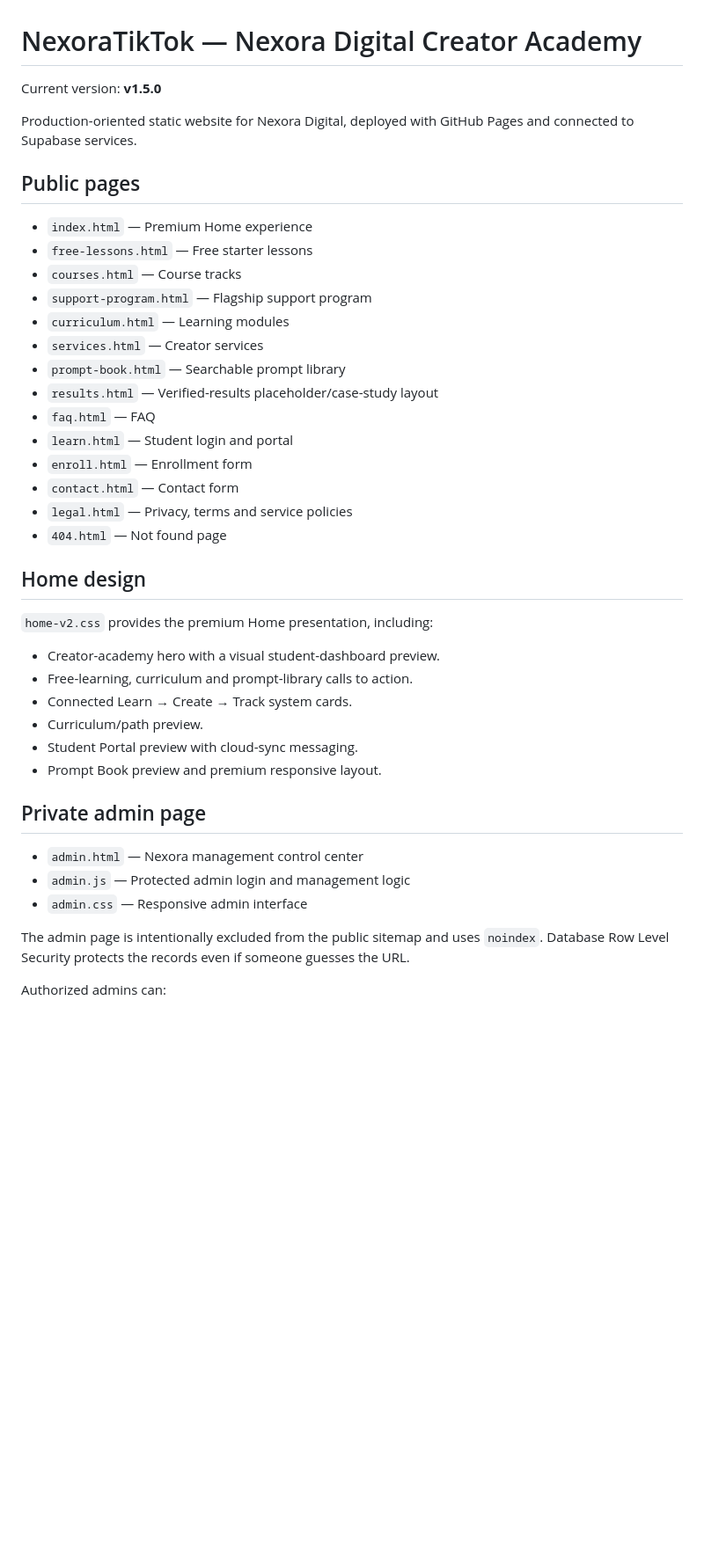
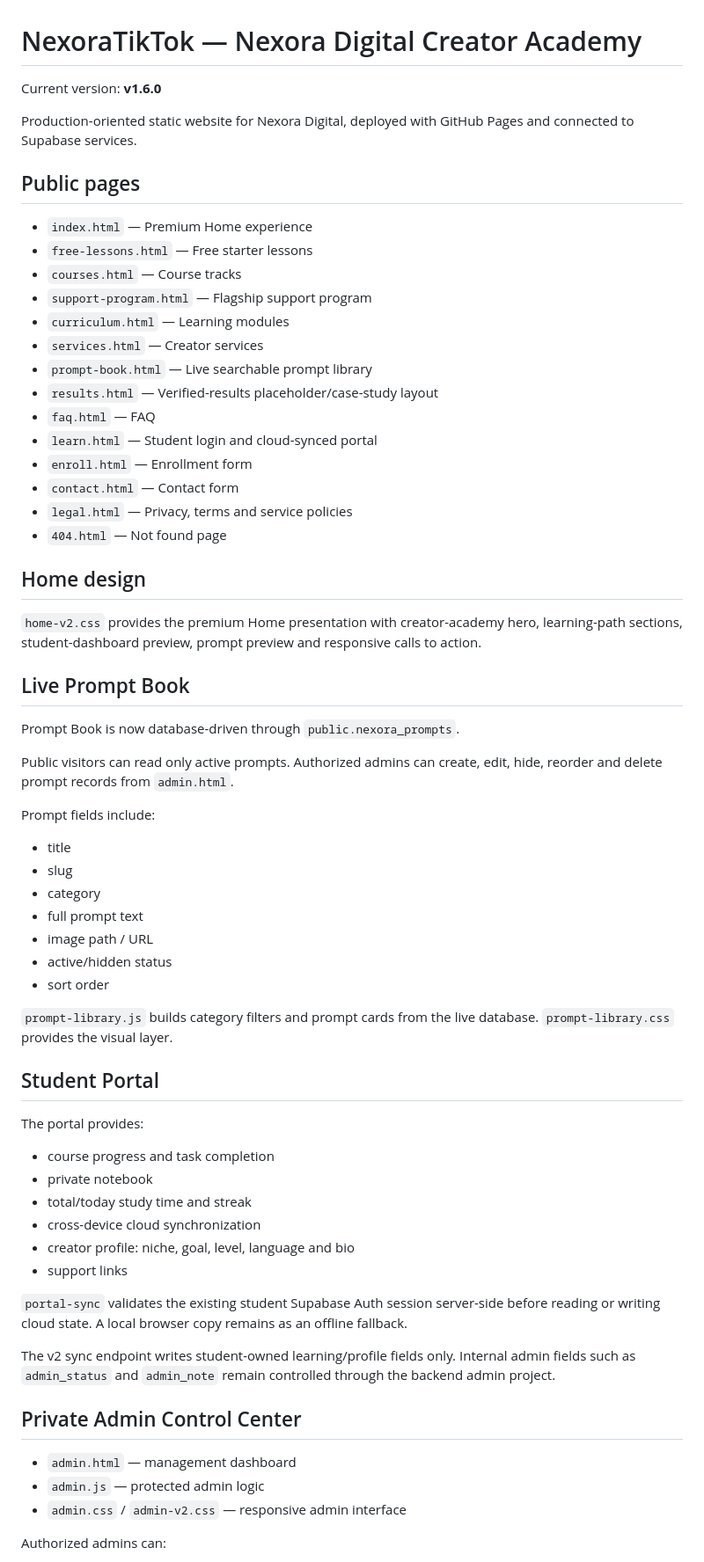
Before and after one commit to lensbykai-bit/NexoraTikTok, a Markdown page: README.md, the part around one of its changes. Shown at 88% size. Drawn GitHub-style; blank space fills up the shorter version.

```diff
--- a/README.md
+++ b/README.md
@@ -1,6 +1,6 @@
 # NexoraTikTok — Nexora Digital Creator Academy
 
-Current version: **v1.5.0**
+Current version: **v1.6.0**
 
 Production-oriented static website for Nexora Digital, deployed with GitHub Pages and connected to Supabase services.
 
@@ -12,10 +12,10 @@ Production-oriented static website for Nexora Digital, deployed with GitHub Page
 - `support-program.html` — Flagship support program
 - `curriculum.html` — Learning modules
 - `services.html` — Creator services
-- `prompt-book.html` — Searchable prompt library
+- `prompt-book.html` — Live searchable prompt library
 - `results.html` — Verified-results placeholder/case-study layout
 - `faq.html` — FAQ
-- `learn.html` — Student login and portal
+- `learn.html` — Student login and cloud-synced portal
 - `enroll.html` — Enrollment form
 - `contact.html` — Contact form
 - `legal.html` — Privacy, terms and service policies
@@ -23,22 +23,46 @@ Production-oriented static website for Nexora Digital, deployed with GitHub Page
 
 ## Home design
 
-`home-v2.css` provides the premium Home presentation, including:
+`home-v2.css` provides the premium Home presentation with creator-academy hero, learning-path sections, student-dashboard preview, prompt preview and responsive calls to action.
 
-- Creator-academy hero with a visual student-dashboard preview.
-- Free-learning, curriculum and prompt-library calls to action.
-- Connected Learn → Create → Track system cards.
-- Curriculum/path preview.
-- Student Portal preview with cloud-sync messaging.
-- Prompt Book preview and premium responsive layout.
+## Live Prompt Book
 
-## Private admin page
+Prompt Book is now database-driven through `public.nexora_prompts`.
 
-- `admin.html` — Nexora management control center
-- `admin.js` — Protected admin login and management logic
-- `admin.css` — Responsive admin interface
+Public visitors can read only active prompts. Authorized admins can create, edit, hide, reorder and delete prompt records from `admin.html`.
 
-The admin page is intentionally excluded from the public sitemap and uses `noindex`. Database Row Level Security protects the records even if someone guesses the URL.
+Prompt fields include:
+
+- title
+- slug
+- category
+- full prompt text
+- image path / URL
+- active/hidden status
+- sort order
+
+`prompt-library.js` builds category filters and prompt cards from the live database. `prompt-library.css` provides the visual layer.
+
+## Student Portal
+
+The portal provides:
+
+- course progress and task completion
+- private notebook
+- total/today study time and streak
+- cross-device cloud synchronization
+- creator profile: niche, goal, level, language and bio
+- support links
+
+`portal-sync` validates the existing student Supabase Auth session server-side before reading or writing cloud state. A local browser copy remains as an offline fallback.
+
+The v2 sync endpoint writes student-owned learning/profile fields only. Internal admin fields such as `admin_status` and `admin_note` remain controlled through the backend admin project.
+
+## Private Admin Control Center
+
+- `admin.html` — management dashboard
+- `admin.js` — protected admin logic
+- `admin.css` / `admin-v2.css` — responsive admin interface
 
 Authorized admins can:
 
```
Also changed, not shown: other parts of README.md (+29 -39 lines).
